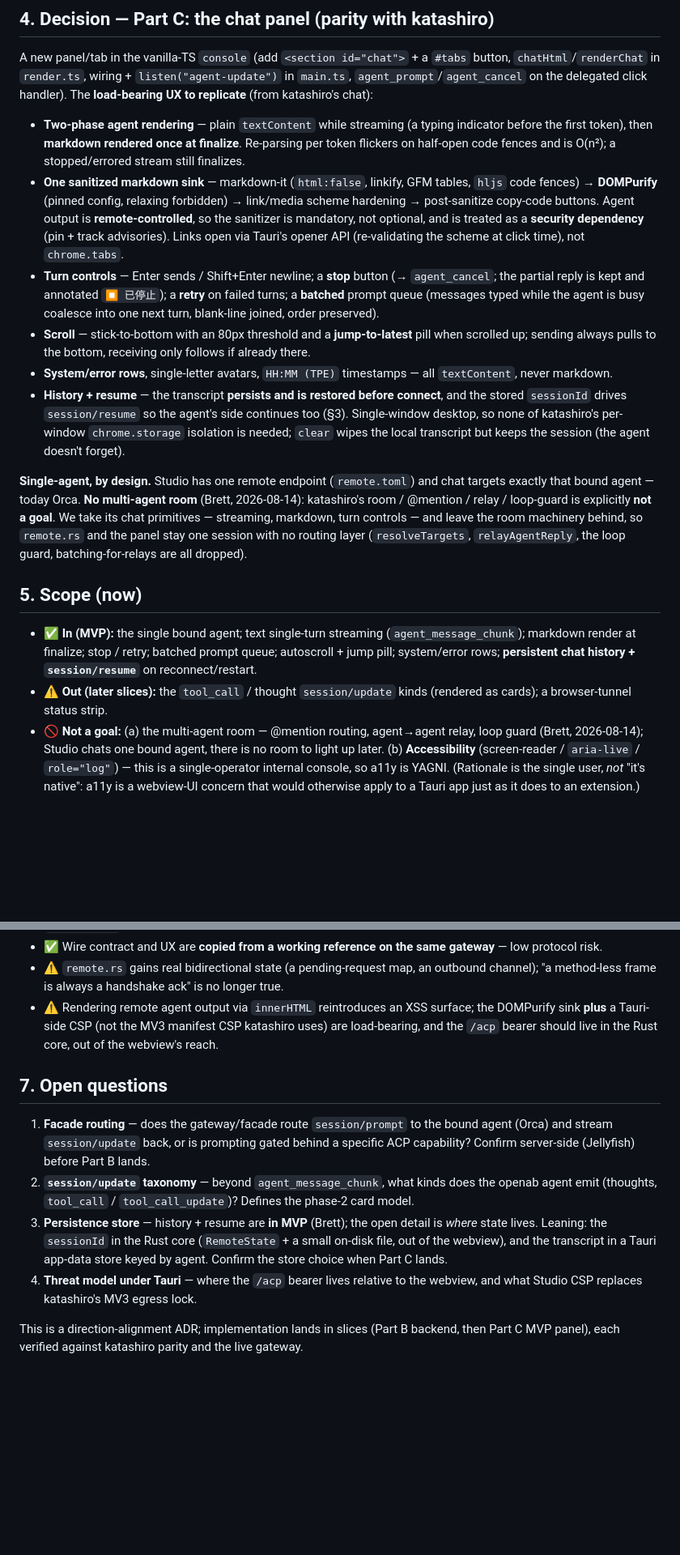
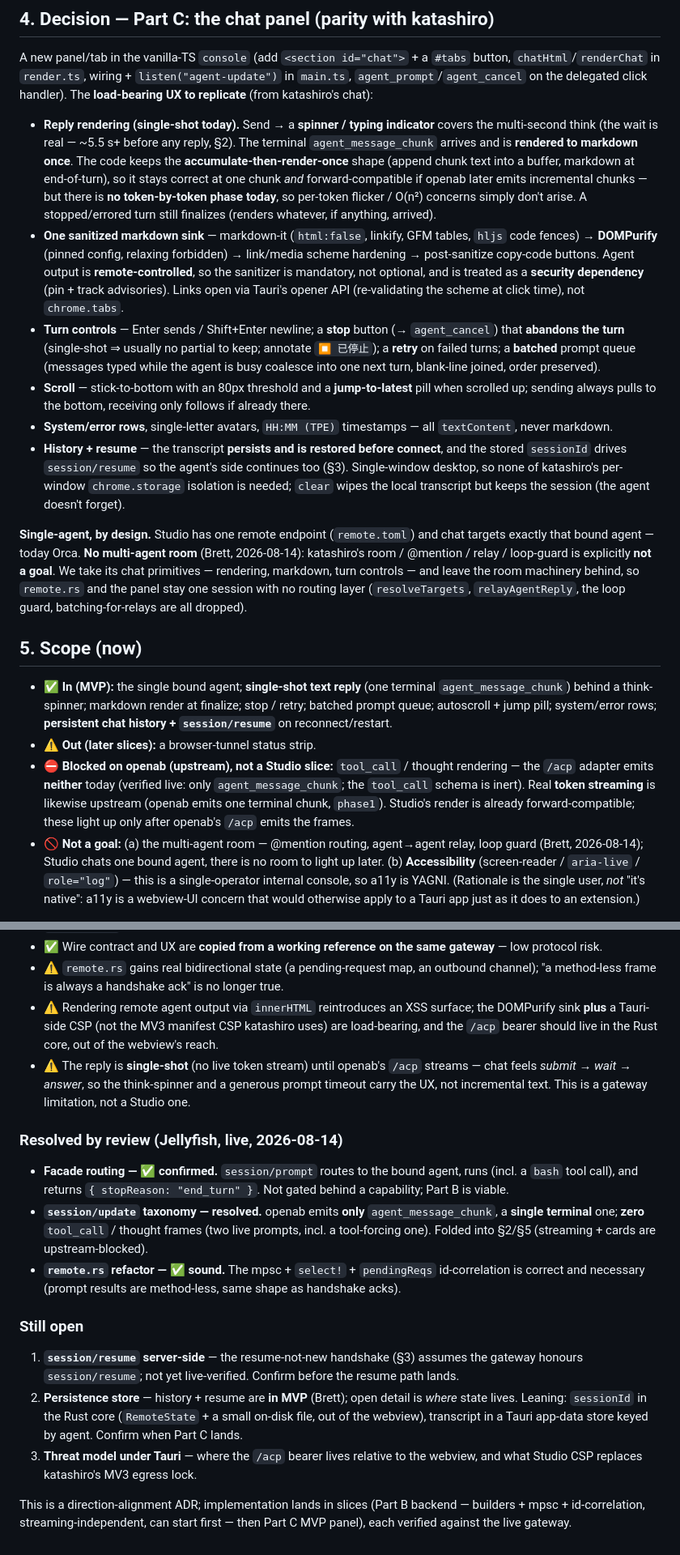
Before and after one commit to openabdev/studio, a Markdown page: docs/adr/agent-chat-panel.md, 2 parts joined by grey strips. Shown at 81% size. Drawn GitHub-style; blank space fills up the shorter version.

Commit message:
docs(adr): fold in Jellyfish review — openab /acp is single-shot, not streaming
Jellyfish's live server-side eval (against Orca /acp) established: (1)
session/prompt routes to the bound agent and runs tools, returns
stopReason:end_turn — Part B viable; (2) openab emits ONLY a single
terminal agent_message_chunk (~5.5s silence then one ~329-char chunk),
zero tool_call/thought — so token-streaming and tool-call cards are
upstream-blocked, not Studio slices; (3) the mpsc+select!+pendingReqs
id-correlation refactor is sound.

Rewrites the 'streaming' premise across the ADR: reply rendering is
single-shot behind a think-spinner, keeping an accumulate-then-render
shape as forward-compat if openab later streams; stop = abandon the
turn (no partial in single-shot); §7 splits resolved-by-review from
still-open (session/resume server-side, persistence store, Tauri threat
model). Part B backend skeleton can start (streaming-independent).

Co-Authored-By: Claude Opus 4.8 <noreply@anthropic.com>

```diff
--- a/docs/adr/agent-chat-panel.md
+++ b/docs/adr/agent-chat-panel.md
@@ -43,19 +44,20 @@ Chat is **additive on the one live `/acp` session**, not a second connection. `s
 
 A new panel/tab in the vanilla-TS `console` (add `<section id="chat">` + a `#tabs` button, `chatHtml`/`renderChat` in `render.ts`, wiring + `listen("agent-update")` in `main.ts`, `agent_prompt`/`agent_cancel` on the delegated click handler). The **load-bearing UX to replicate** (from katashiro's chat):
 
-- **Two-phase agent rendering** — plain `textContent` while streaming (a typing indicator before the first token), then **markdown rendered once at finalize**. Re-parsing per token flickers on half-open code fences and is O(n²); a stopped/errored stream still finalizes.
+- **Reply rendering (single-shot today).** Send → a **spinner / typing indicator** covers the multi-second think (the wait is real — ~5.5 s+ before any reply, §2). The terminal `agent_message_chunk` arrives and is **rendered to markdown once**. The code keeps the **accumulate-then-render-once** shape (append chunk text into a buffer, markdown at end-of-turn), so it stays correct at one chunk *and* forward-compatible if openab later emits incremental chunks — but there is **no token-by-token phase today**, so per-token flicker / O(n²) concerns simply don't arise. A stopped/errored turn still finalizes (renders whatever, if anything, arrived).
 - **One sanitized markdown sink** — markdown-it (`html:false`, linkify, GFM tables, `hljs` code fences) → **DOMPurify** (pinned config, relaxing forbidden) → link/media scheme hardening → post-sanitize copy-code buttons. Agent output is **remote-controlled**, so the sanitizer is mandatory, not optional, and is treated as a **security dependency** (pin + track advisories). Links open via Tauri's opener API (re-validating the scheme at click time), not `chrome.tabs`.
-- **Turn controls** — Enter sends / Shift+Enter newline; a **stop** button (→ `agent_cancel`; the partial reply is kept and annotated `⏹ 已停止`); a **retry** on failed turns; a **batched** prompt queue (messages typed while the agent is busy coalesce into one next turn, blank-line joined, order preserved).
+- **Turn controls** — Enter sends / Shift+Enter newline; a **stop** button (→ `agent_cancel`) that **abandons the turn** (single-shot ⇒ usually no partial to keep; annotate `⏹ 已停止`); a **retry** on failed turns; a **batched** prompt queue (messages typed while the agent is busy coalesce into one next turn, blank-line joined, order preserved).
 - **Scroll** — stick-to-bottom with an 80px threshold and a **jump-to-latest** pill when scrolled up; sending always pulls to the bottom, receiving only follows if already there.
 - **System/error rows**, single-letter avatars, `HH:MM (TPE)` timestamps — all `textContent`, never markdown.
 - **History + resume** — the transcript **persists and is restored before connect**, and the stored `sessionId` drives `session/resume` so the agent's side continues too (§3). Single-window desktop, so none of katashiro's per-window `chrome.storage` isolation is needed; `clear` wipes the local transcript but keeps the session (the agent doesn't forget).
 
-**Single-agent, by design.** Studio has one remote endpoint (`remote.toml`) and chat targets exactly that bound agent — today Orca. **No multi-agent room** (Brett, 2026-08-14): katashiro's room / @mention / relay / loop-guard is explicitly **not a goal**. We take its chat primitives — streaming, markdown, turn controls — and leave the room machinery behind, so `remote.rs` and the panel stay one session with no routing layer (`resolveTargets`, `relayAgentReply`, the loop guard, batching-for-relays are all dropped).
+**Single-agent, by design.** Studio has one remote endpoint (`remote.toml`) and chat targets exactly that bound agent — today Orca. **No multi-agent room** (Brett, 2026-08-14): katashiro's room / @mention / relay / loop-guard is explicitly **not a goal**. We take its chat primitives — rendering, markdown, turn controls — and leave the room machinery behind, so `remote.rs` and the panel stay one session with no routing layer (`resolveTargets`, `relayAgentReply`, the loop guard, batching-for-relays are all dropped).
 
 ## 5. Scope (now)
 
-- ✅ **In (MVP):** the single bound agent; text single-turn streaming (`agent_message_chunk`); markdown render at finalize; stop / retry; batched prompt queue; autoscroll + jump pill; system/error rows; **persistent chat history + `session/resume`** on reconnect/restart.
-- ⚠️ **Out (later slices):** the `tool_call` / thought `session/update` kinds (rendered as cards); a browser-tunnel status strip.
+- ✅ **In (MVP):** the single bound agent; **single-shot text reply** (one terminal `agent_message_chunk`) behind a think-spinner; markdown render at finalize; stop / retry; batched prompt queue; autoscroll + jump pill; system/error rows; **persistent chat history + `session/resume`** on reconnect/restart.
+- ⚠️ **Out (later slices):** a browser-tunnel status strip.
+- ⛔ **Blocked on openab (upstream), not a Studio slice:** `tool_call` / thought rendering — the `/acp` adapter emits **neither** today (verified live: only `agent_message_chunk`; the `tool_call` schema is inert). Real **token streaming** is likewise upstream (openab emits one terminal chunk, `phase1`). Studio's render is already forward-compatible; these light up only after openab's `/acp` emits the frames.
 - 🚫 **Not a goal:** (a) the multi-agent room — @mention routing, agent→agent relay, loop guard (Brett, 2026-08-14); Studio chats one bound agent, there is no room to light up later. (b) **Accessibility** (screen-reader / `aria-live` / `role="log"`) — this is a single-operator internal console, so a11y is YAGNI. (Rationale is the single user, *not* "it's native": a11y is a webview-UI concern that would otherwise apply to a Tauri app just as it does to an extension.)
 
 ## 6. Consequences
@@ -65,12 +67,18 @@ A new panel/tab in the vanilla-TS `console` (add `<section id="chat">` + a `#tab
 - ✅ Wire contract and UX are **copied from a working reference on the same gateway** — low protocol risk.
 - ⚠️ `remote.rs` gains real bidirectional state (a pending-request map, an outbound channel); "a method-less frame is always a handshake ack" is no longer true.
 - ⚠️ Rendering remote agent output via `innerHTML` reintroduces an XSS surface; the DOMPurify sink **plus** a Tauri-side CSP (not the MV3 manifest CSP katashiro uses) are load-bearing, and the `/acp` bearer should live in the Rust core, out of the webview's reach.
+- ⚠️ The reply is **single-shot** (no live token stream) until openab's `/acp` streams — chat feels *submit → wait → answer*, so the think-spinner and a generous prompt timeout carry the UX, not incremental text. This is a gateway limitation, not a Studio one.
 
-## 7. Open questions
+### Resolved by review (Jellyfish, live, 2026-08-14)
 
-1. **Facade routing** — does the gateway/facade route `session/prompt` to the bound agent (Orca) and stream `session/update` back, or is prompting gated behind a specific ACP capability? Confirm server-side (Jellyfish) before Part B lands.
-2. **`session/update` taxonomy** — beyond `agent_message_chunk`, what kinds does the openab agent emit (thoughts, `tool_call` / `tool_call_update`)? Defines the phase-2 card model.
-3. **Persistence store** — history + resume are **in MVP** (Brett); the open detail is *where* state lives. Leaning: the `sessionId` in the Rust core (`RemoteState` + a small on-disk file, out of the webview), and the transcript in a Tauri app-data store keyed by agent. Confirm the store choice when Part C lands.
-4. **Threat model under Tauri** — where the `/acp` bearer lives relative to the webview, and what Studio CSP replaces katashiro's MV3 egress lock.
+- **Facade routing — ✅ confirmed.** `session/prompt` routes to the bound agent, runs (incl. a `bash` tool call), and returns `{ stopReason: "end_turn" }`. Not gated behind a capability; Part B is viable.
+- **`session/update` taxonomy — resolved.** openab emits **only** `agent_message_chunk`, a **single terminal** one; **zero** `tool_call` / thought frames (two live prompts, incl. a tool-forcing one). Folded into §2/§5 (streaming + cards are upstream-blocked).
+- **`remote.rs` refactor — ✅ sound.** The mpsc + `select!` + `pendingReqs` id-correlation is correct and necessary (prompt results are method-less, same shape as handshake acks).
 
-This is a direction-alignment ADR; implementation lands in slices (Part B backend, then Part C MVP panel), each verified against katashiro parity and the live gateway.
+### Still open
+
+1. **`session/resume` server-side** — the resume-not-new handshake (§3) assumes the gateway honours `session/resume`; not yet live-verified. Confirm before the resume path lands.
+2. **Persistence store** — history + resume are **in MVP** (Brett); open detail is *where* state lives. Leaning: `sessionId` in the Rust core (`RemoteState` + a small on-disk file, out of the webview), transcript in a Tauri app-data store keyed by agent. Confirm when Part C lands.
+3. **Threat model under Tauri** — where the `/acp` bearer lives relative to the webview, and what Studio CSP replaces katashiro's MV3 egress lock.
+
+This is a direction-alignment ADR; implementation lands in slices (Part B backend — builders + mpsc + id-correlation, streaming-independent, can start first — then Part C MVP panel), each verified against the live gateway.
```
Also changed, not shown: other parts of docs/adr/agent-chat-panel.md (+7 -6 lines).
